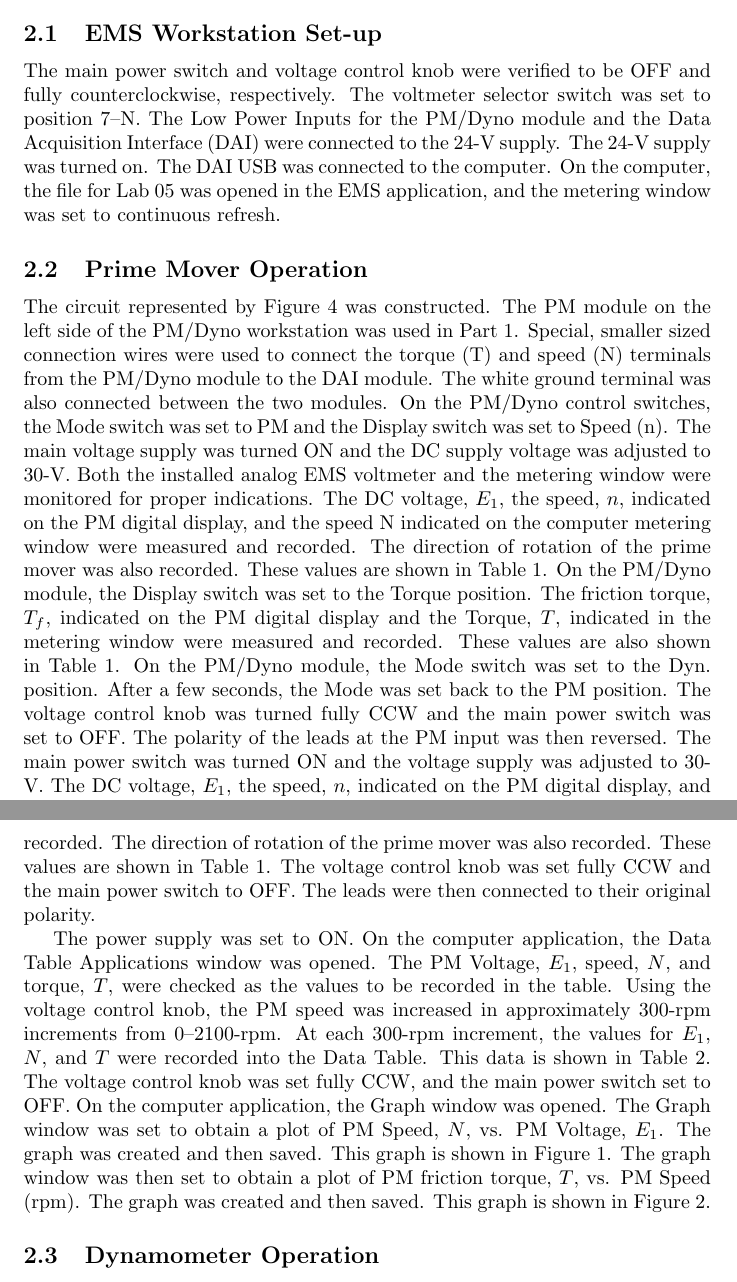
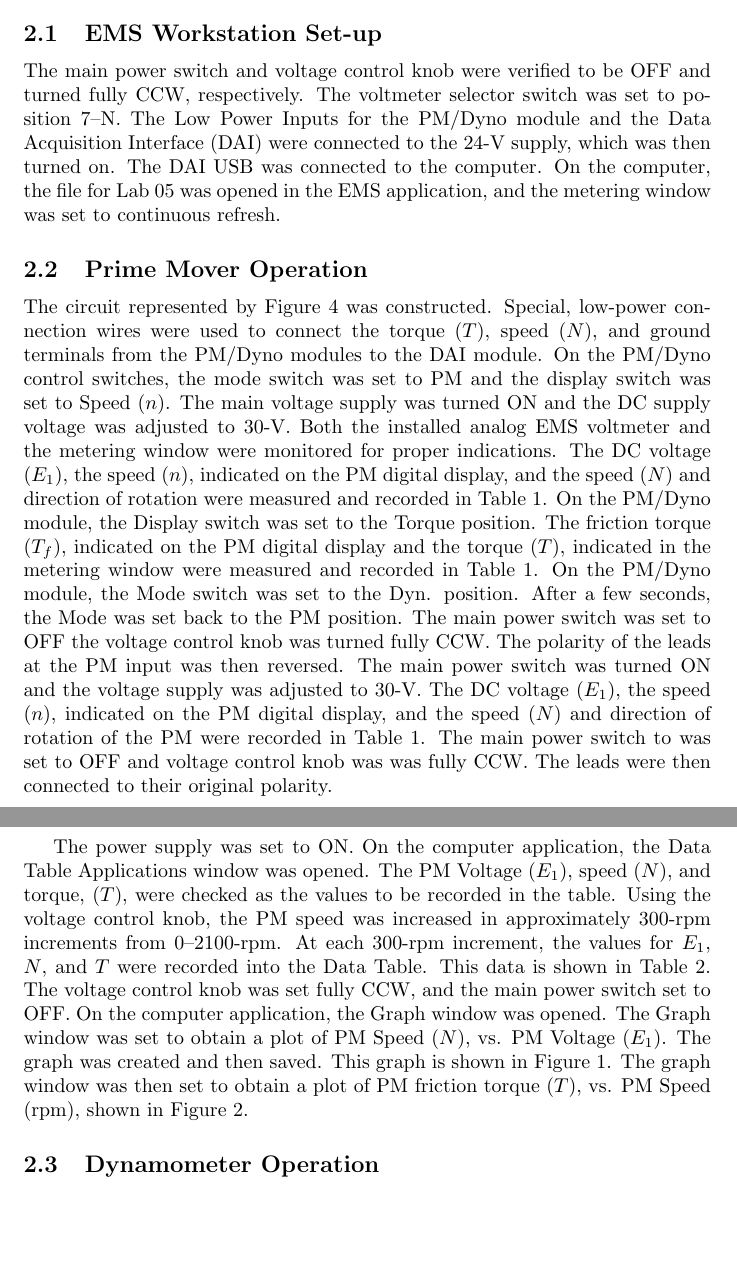
Before and after one commit to charlespittman/massive-ironman, a LaTeX document (school/elec_302/lab_05/tex/report.tex): two parts of pages 2 and 3 of 9, joined at a grey line, cut so that both start at the same text, the shorter picture padded with empty space. Compiled offline with pdfLaTeX.

Commit message:
Refactoring sentences...

```diff
--- a/school/elec_302/lab_05/tex/report.tex
+++ b/school/elec_302/lab_05/tex/report.tex
@@ -43,9 +43,9 @@ efficiency.
 \subsection{EMS Workstation Set-up}
 
 The main power switch and voltage control knob were verified to be OFF and
-fully counterclockwise, respectively. The voltmeter selector switch was set to
+turned fully CCW, respectively. The voltmeter selector switch was set to
 position 7--N. The Low Power Inputs for the \gls{pm}/\gls{dyno} module and the
-\gls{dai} were connected to the 24-V supply. The 24-V supply was turned on. The
+\gls{dai} were connected to the 24-V supply, which was then turned on. The
 \gls{dai} USB was connected to the computer. On the computer, the file for Lab
 05 was opened in the EMS application, and the metering window was set to
 continuous refresh.
@@ -53,47 +53,42 @@ continuous refresh.
 \subsection{Prime Mover Operation}
 
 \label{part1} The circuit represented by Figure~\ref{fig:circuit_01} was
-constructed. The \gls{pm} module on the left side of the \gls{pm}/\gls{dyno}
-workstation was used in Part 1. Special, smaller sized connection wires were
-used to connect the torque (T) and speed (N) terminals from the
-\gls{pm}/\gls{dyno} module to the \gls{dai} module. The white ground terminal
-was also connected between the two modules. On the \gls{pm}/\gls{dyno} control
-switches, the Mode switch was set to \gls{pm} and the Display switch was set to
-Speed (n).  The main voltage supply was turned ON and the DC supply voltage was
+constructed. Special, low-power connection wires were used to connect the
+torque ($T$), speed ($N$), and ground terminals from the \gls{pm}/\gls{dyno}
+modules to the \gls{dai} module. On the \gls{pm}/\gls{dyno} control switches,
+the mode switch was set to \gls{pm} and the display switch was set to Speed
+($n$). The main voltage supply was turned ON and the DC supply voltage was
 adjusted to 30-V. Both the installed analog EMS voltmeter and the metering
-window were monitored for proper indications. The DC voltage, $E_1$, the speed,
-$n$, indicated on the \gls{pm} digital display, and the speed N indicated on
-the computer metering window were measured and recorded. The direction of
-rotation of the prime mover was also recorded. These values are shown in
-Table~\ref{tab:table_01}. On the \gls{pm}/\gls{dyno} module, the Display switch
-was set to the Torque position.  The friction torque, $T_f$, indicated on the
-\gls{pm} digital display and the Torque, $T$, indicated in the metering window
-were measured and recorded. These values are also shown in
-Table~\ref{tab:table_01}.  On the \gls{pm}/\gls{dyno} module, the Mode switch
-was set to the {Dyn}. position. After a few seconds, the Mode was set back to
-the PM position. The voltage control knob was turned fully CCW and the main
-power switch was set to {OFF}.  The polarity of the leads at the \gls{pm} input
-was then reversed. The main power switch was turned ON and the voltage supply
-was adjusted to 30-V. The DC voltage, $E_1$, the speed, $n$, indicated on the
-\gls{pm} digital display, and the speed N indicated on the computer metering
-window were measured and recorded. The direction of rotation of the prime mover
-was also recorded. These values are shown in Table~\ref{tab:table_01}. The
-voltage control knob was set fully CCW and the main power switch to {OFF}. The
-leads were then connected to their original polarity.
+window were monitored for proper indications. The DC voltage ($E_1$), the speed
+($n$), indicated on the \gls{pm} digital display, and the speed ($N$) and
+direction of rotation were measured and recorded in Table~\ref{tab:table_01}.
+On the \gls{pm}/\gls{dyno} module, the Display switch was set to the Torque
+position. The friction torque ($T_f$), indicated on the \gls{pm} digital
+display and the torque ($T$), indicated in the metering window were measured
+and recorded in Table~\ref{tab:table_01}.  On the \gls{pm}/\gls{dyno} module,
+the Mode switch was set to the {Dyn}. position.  After a few seconds, the Mode
+was set back to the PM position. The main power switch was set to OFF the
+voltage control knob was turned fully {CCW}. The polarity of the leads at the
+\gls{pm} input was then reversed. The main power switch was turned ON and the
+voltage supply was adjusted to 30-V. The DC voltage ($E_1$), the speed ($n$),
+indicated on the \gls{pm} digital display, and the speed ($N$) and direction of
+rotation of the \gls{pm} were recorded in Table~\ref{tab:table_01}. The main
+power switch to was set to {OFF} and voltage control knob was was fully {CCW}.
+The leads were then connected to their original polarity.
 
 The power supply was set to {ON}. On the computer application, the Data Table
-Applications window was opened. The \gls{pm} Voltage, $E_1$, speed, $N$, and
-torque, $T$, were checked as the values to be recorded in the table. Using the
-voltage control knob, the \gls{pm} speed was increased in approximately 300-rpm
-increments from 0--2100-rpm. At each 300-rpm increment, the values for $E_1$,
-$N$, and $T$ were recorded into the Data Table. This data is shown in
+Applications window was opened. The \gls{pm} Voltage ($E_1$), speed ($N$), and
+torque, ($T$), were checked as the values to be recorded in the table. Using
+the voltage control knob, the \gls{pm} speed was increased in approximately
+300-rpm increments from 0--2100-rpm. At each 300-rpm increment, the values for
+$E_1$, $N$, and $T$ were recorded into the Data Table. This data is shown in
 Table~\ref{tab:table_02}. The voltage control knob was set fully CCW, and the
 main power switch set to {OFF}. On the computer application, the Graph window
-was opened. The Graph window was set to obtain a plot of \gls{pm} Speed, $N$,
-vs.  \gls{pm} Voltage, $E_1$. The graph was created and then saved.  This graph
+was opened. The Graph window was set to obtain a plot of \gls{pm} Speed ($N$),
+vs. \gls{pm} Voltage ($E_1$). The graph was created and then saved.  This graph
 is shown in Figure~\ref{fig:plot_01}. The graph window was then set to obtain a
-plot of \gls{pm} friction torque, $T$, vs. \gls{pm} Speed (rpm). The graph was
-created and then saved. This graph is shown in Figure~\ref{fig:plot_02}.
+plot of \gls{pm} friction torque ($T$), vs. \gls{pm} Speed (rpm), shown in
+Figure~\ref{fig:plot_02}.
 
 \subsection{Dynamometer Operation}
 
```
Also changed, not shown: school/elec_302/lab_05/tex/report.pdf, school/elec_302/lab_05/tex/report.tex (71 more changed lines).
